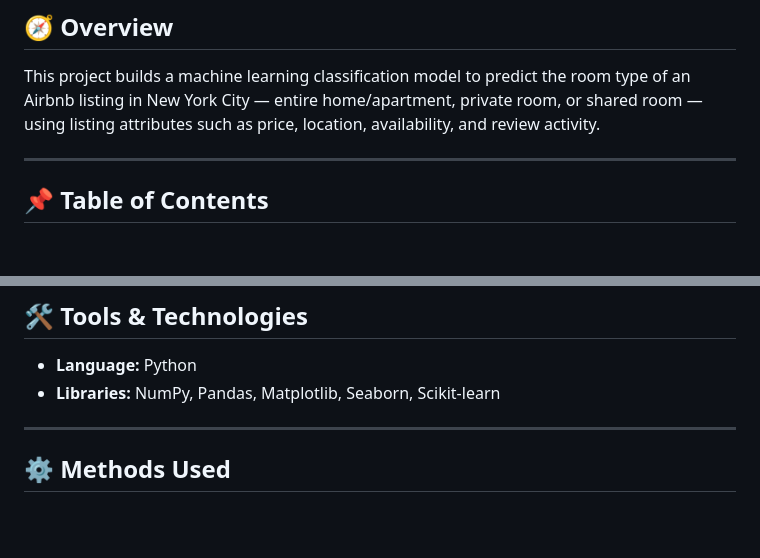
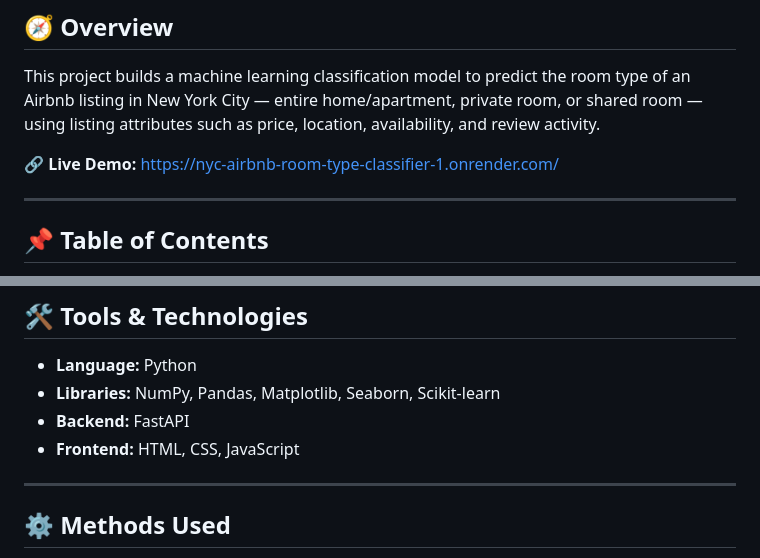
Before and after one commit to ashutosh-rout257/NYC-Airbnb-Room-Type-Classifier, a Markdown page: README.md, 2 parts joined by grey strips. GitHub-like rendering; blank space fills up the shorter version.

Commit message:
added deployment link

```diff
--- a/README.md
+++ b/README.md
@@ -12,6 +12,9 @@
 ## 🧭 Overview <a name="overview"></a>
 
 This project builds a machine learning classification model to predict the room type of an Airbnb listing in New York City — entire home/apartment, private room, or shared room — using listing attributes such as price, location, availability, and review activity.
+
+
+🔗 **Live Demo:** [https://nyc-airbnb-room-type-classifier-1.onrender.com/](https://nyc-airbnb-room-type-classifier-1.onrender.com/)
 
 ---
 
@@ -47,7 +50,8 @@ The goal is to classify an Airbnb listing's room type — entire home/apartment,
 
 - **Language:** Python
 - **Libraries:** NumPy, Pandas, Matplotlib, Seaborn, Scikit-learn
-
+- **Backend:** FastAPI
+- **Frontend:** HTML, CSS, JavaScript
 ---
 
 ## ⚙️ Methods Used <a name="methods-used"></a>
```
